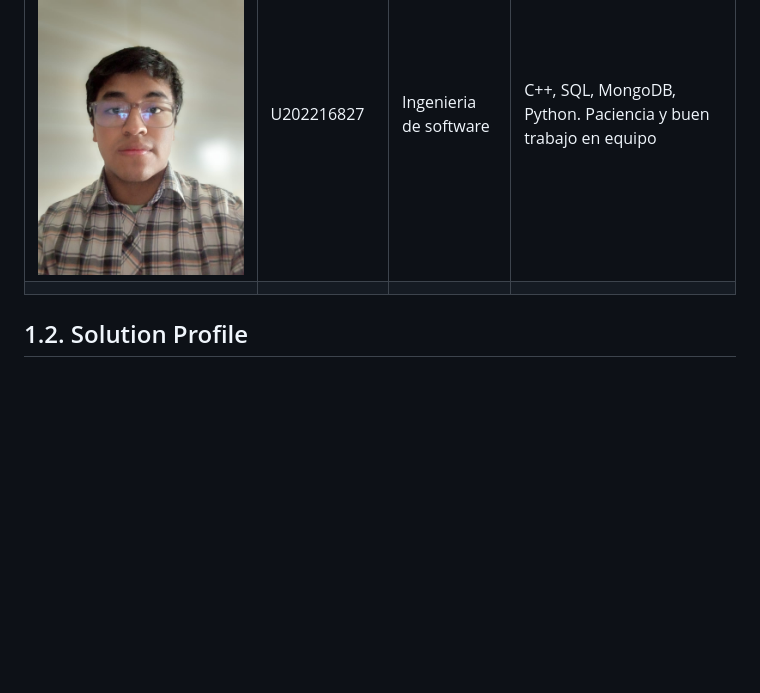
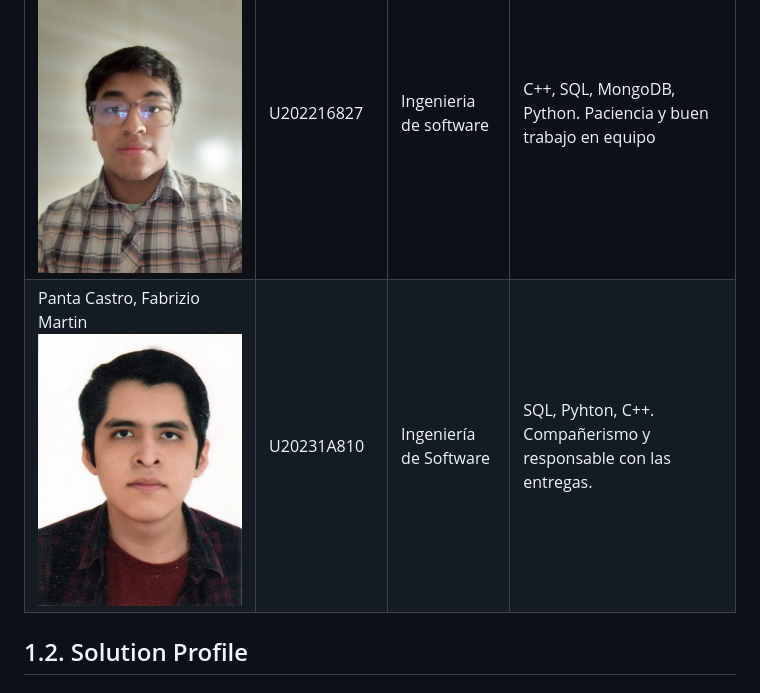
Before and after one commit to SoftCore-1ASI0729-2510-4350/Report, a Markdown page: README.md, the part around the change. Rendered like a GitHub page; blank space fills up the shorter version.

Commit message:
docs: add personal photo and information.

```diff
--- a/README.md
+++ b/README.md
@@ -187,7 +187,7 @@ Con un enfoque inicial en el mercado hotelero de Lima, SoftCore aspira a convert
 |Miembros del equipo | Codigo Estudiante | Carrera | Conocimientos / Habilidades |
 |-|-|-|-|
 | Ordoñez Ricaldi, Axel Randall 	![Imagen del compañero](Assets/img/Chapter%201/Axel-photo.jpg)|U202216827|Ingenieria de software|C++, SQL, MongoDB, Python. Paciencia y buen trabajo en equipo|
-|   |   |   |   |
+|  Panta Castro, Fabrizio Martin  ![Imagen del compañero](Assets/img/Chapter%201/Fabrizio-photo.jpg)| U20231A810  |  Ingeniería de Software |  SQL, Pyhton, C++. Compañerismo y responsable con las entregas. |
 
 ## 1.2. Solution Profile
 ### 1.2.1 Antecedentes y problemática
```
